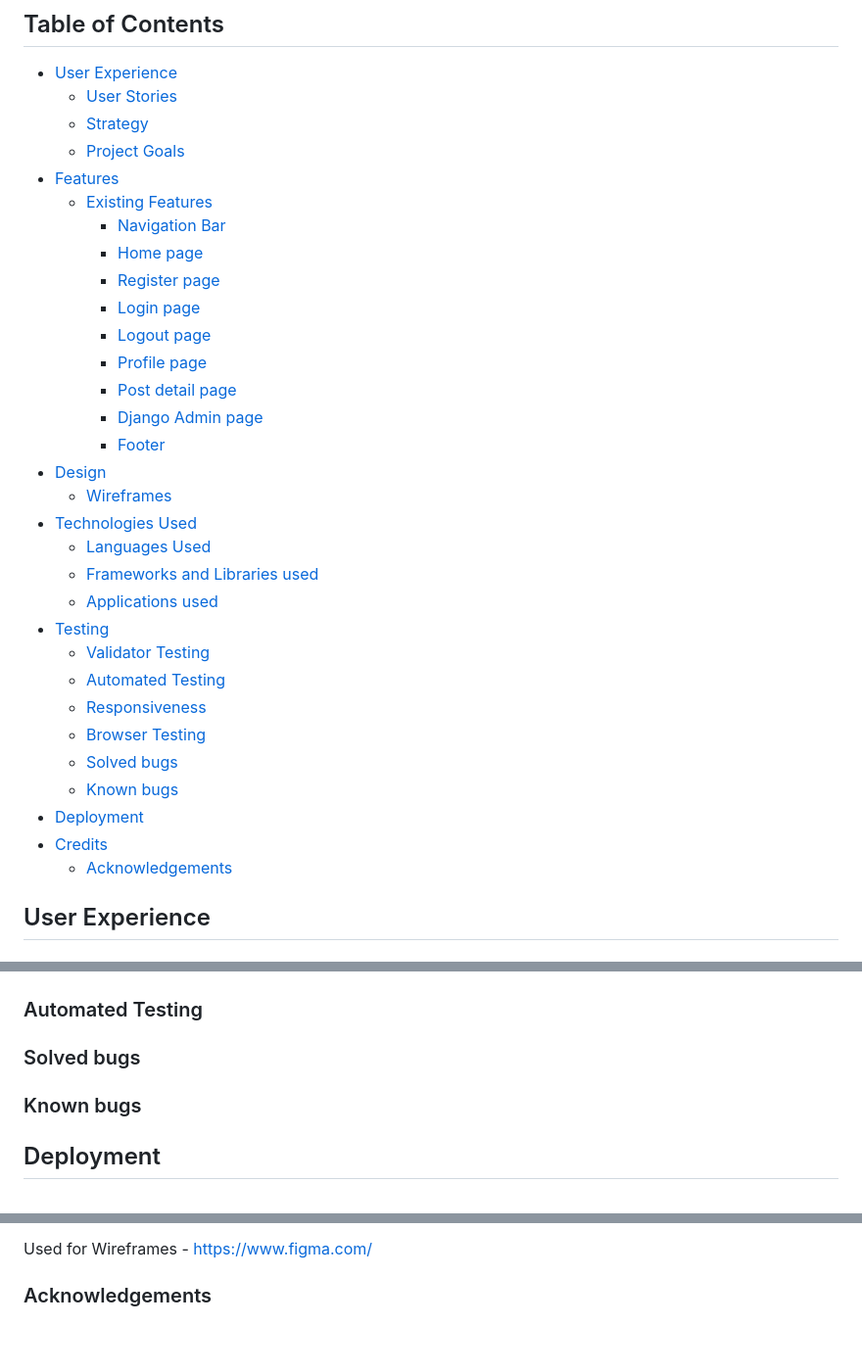
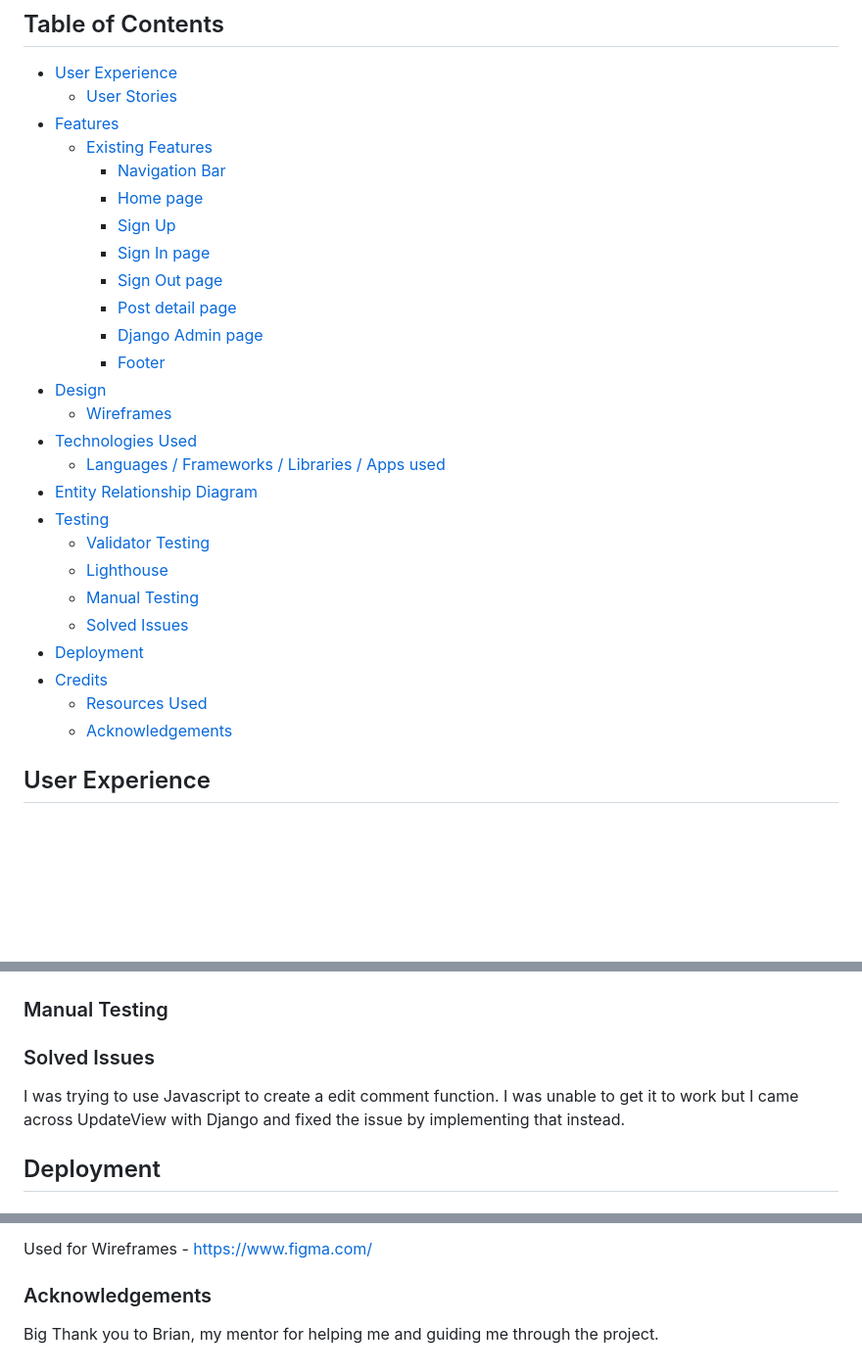
Before and after one commit to GeorgePh0/House-Blog, a Markdown page: README.md, 3 parts joined by grey strips. Shown: that part at 98% size. Rendered like a GitHub page; blank space fills up the shorter version.

Commit message:
Fix README File navigation and add solved issues

```diff
--- a/README.md
+++ b/README.md
@@ -8,34 +8,29 @@ The purpose of this site is to allow users to share their home ideas online to o
 ## Table of Contents
 * [User Experience](#user-experience)
     * [User Stories](#user-stories)
-    * [Strategy](#strategy)
-    * [Project Goals](#project-goals)
 * [Features](#features)
     * [Existing Features](#existing-features)
         * [Navigation Bar](#navigation-bar)
         * [Home page](#home-page)
-        * [Register page](#register-page)
-        * [Login page](#login-page)
-        * [Logout page](#logout-page)
-        * [Profile page](#profile-page)
+        * [Sign Up](#sign-up-page)
+        * [Sign In page](#sign-in-page)
+        * [Sign Out page](#sign-out-page)
         * [Post detail page](#post-detail-page)
         * [Django Admin page](#django-admin-page)
         * [Footer](#footer)
 * [Design](#design)
     * [Wireframes](#wireframes)
 * [Technologies Used](#technologies-used)
-    * [Languages Used](#languages-used)
-    * [Frameworks and Libraries used](#frameworks-and-libraries-used)
-    * [Applications used](#applications-used)
+    * [Languages / Frameworks / Libraries / Apps used](#languages--frameworks--libraries--apps-used)
+* [Entity Relationship Diagram](#entity-relationship-diagram)
 * [Testing](#testing)
     * [Validator Testing](#validator-testing)
-    * [Automated Testing](#automated-testing)
-    * [Responsiveness](#responsiveness)
-    * [Browser Testing](#browser-testing)
-    * [Solved bugs](#solved-bugs)
-    * [Known bugs](#known-bugs)
+    * [Lighthouse](#lighthouse-report)
+    * [Manual Testing](#manual-testing)
+    * [Solved Issues](#solved-issues)
 * [Deployment](#deployment)
 * [Credits](#credits)
+    * [Resources Used](#resources-used)
     * [Acknowledgements](#acknowledgements)
 
 ## User Experience
@@ -181,11 +176,12 @@ Here I created a ERD for my blog model.
 
 ![lighthouse](media/documentation/lighthouse-report.jpg)
 
-### Automated Testing
+### Manual Testing
 
-### Solved bugs
+### Solved Issues
 
-### Known bugs
+I was trying to use Javascript to create a edit comment function.
+I was unable to get it to work but I came across UpdateView with Django and fixed the issue by implementing that instead.
 
 ## Deployment
 
@@ -200,3 +196,5 @@ UpdateView - https://www.geeksforgeeks.org/updateview-class-based-views-django/?
 Used for Wireframes - https://www.figma.com/
 
 ### Acknowledgements
+
+Big Thank you to Brian, my mentor for helping me and guiding me through the project.
```
